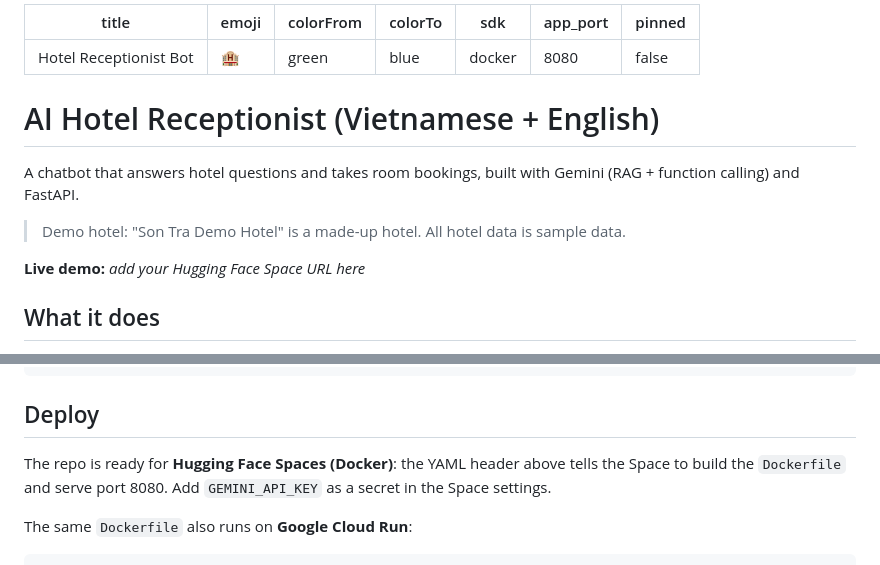
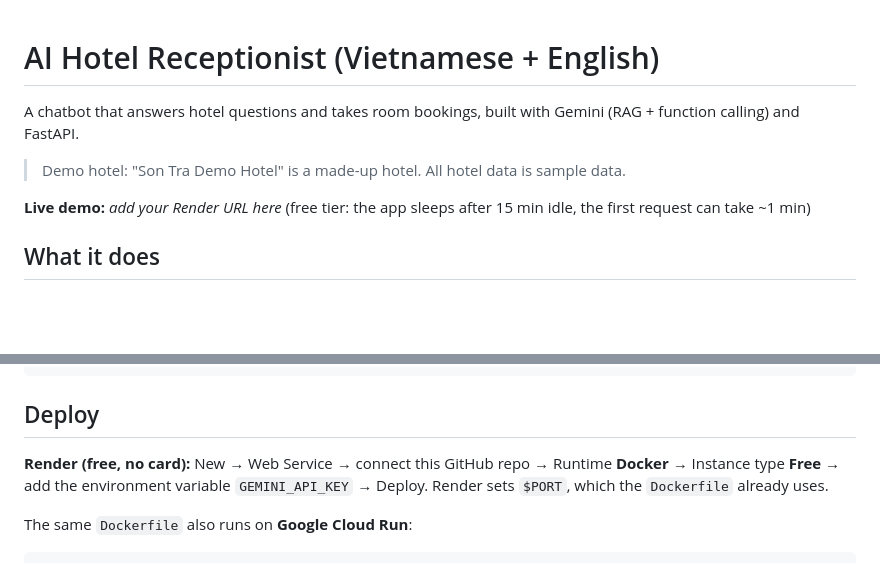
Before and after one commit to phamhongnhattan-boop/hotel-receptionist-bot, a Markdown page: README.md, 2 parts joined by grey strips. GitHub-like rendering; blank space fills up the shorter version.

Commit message:
Final README: eval results and Render deploy guide

```diff
--- a/README.md
+++ b/README.md
@@ -1,20 +1,10 @@
----
-title: Hotel Receptionist Bot
-emoji: 🏨
-colorFrom: green
-colorTo: blue
-sdk: docker
-app_port: 8080
-pinned: false
----
-
 # AI Hotel Receptionist (Vietnamese + English)
 
 A chatbot that answers hotel questions and takes room bookings, built with Gemini (RAG + function calling) and FastAPI.
 
 > Demo hotel: "Son Tra Demo Hotel" is a made-up hotel. All hotel data is sample data.
 
-**Live demo:** _add your Hugging Face Space URL here_
+**Live demo:** _add your Render URL here_ (free tier: the app sleeps after 15 min idle, the first request can take ~1 min)
 
 ## What it does
 
@@ -70,8 +60,9 @@ python -m scripts.eval_questions          # 30-question evaluation (uses the API
 
 ## Deploy
 
-The repo is ready for **Hugging Face Spaces (Docker)**: the YAML header above tells the Space to build the
-`Dockerfile` and serve port 8080. Add `GEMINI_API_KEY` as a secret in the Space settings.
+**Render (free, no card):** New → Web Service → connect this GitHub repo → Runtime **Docker** →
+Instance type **Free** → add the environment variable `GEMINI_API_KEY` → Deploy.
+Render sets `$PORT`, which the `Dockerfile` already uses.
 
 The same `Dockerfile` also runs on **Google Cloud Run**:
 
```
